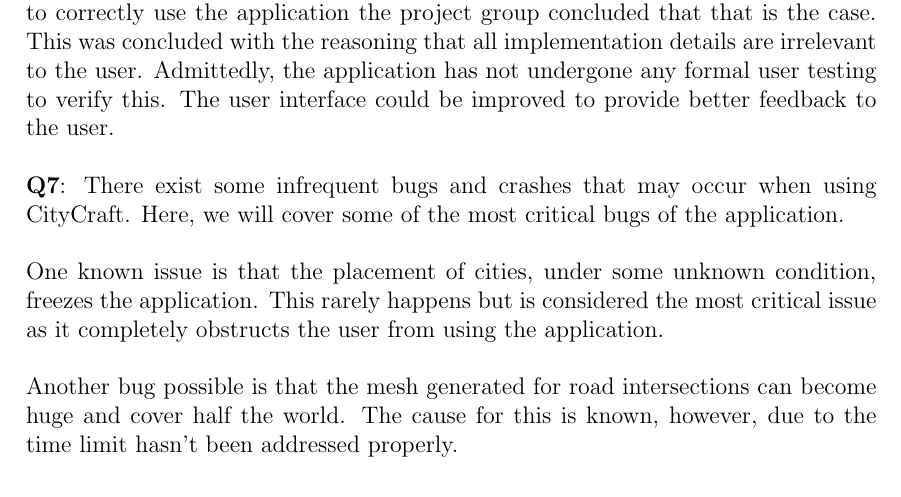
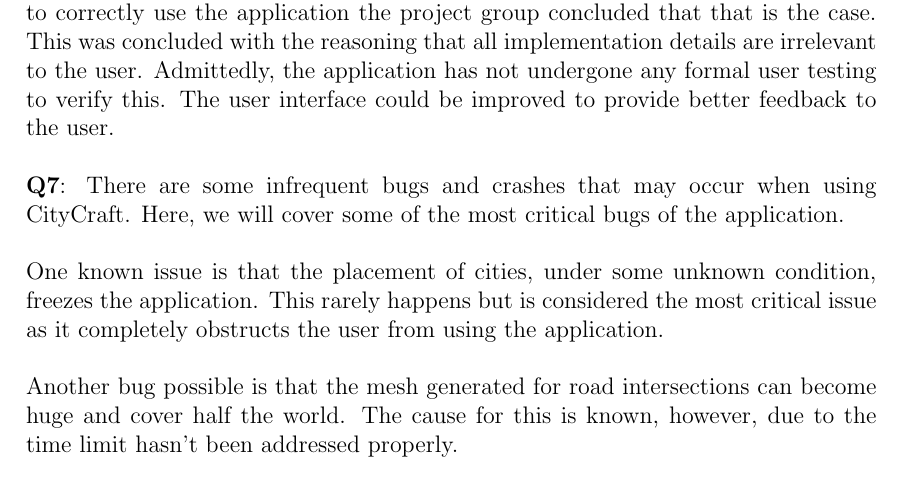
Before and after one commit to DATX02-20-02/Report, a LaTeX thesis (main.tex, which reads tex/discussion/results.tex): part of page 75 of 85, cut so that both start at the same text. Compiled offline with pdfLaTeX.

Commit message:
exist -> are

```diff
--- a/tex/discussion/results.tex
+++ b/tex/discussion/results.tex
@@ -86,7 +86,7 @@
 
 % Are there any known crashes in the application or visual artifacts in the generated models?
 \textbf{Q7}:
-There exist some infrequent bugs and crashes that may occur when using CityCraft.
+There are some infrequent bugs and crashes that may occur when using CityCraft.
 Here, we will cover some of the most critical bugs of the application.
 
 % Placement of cities crash
```
